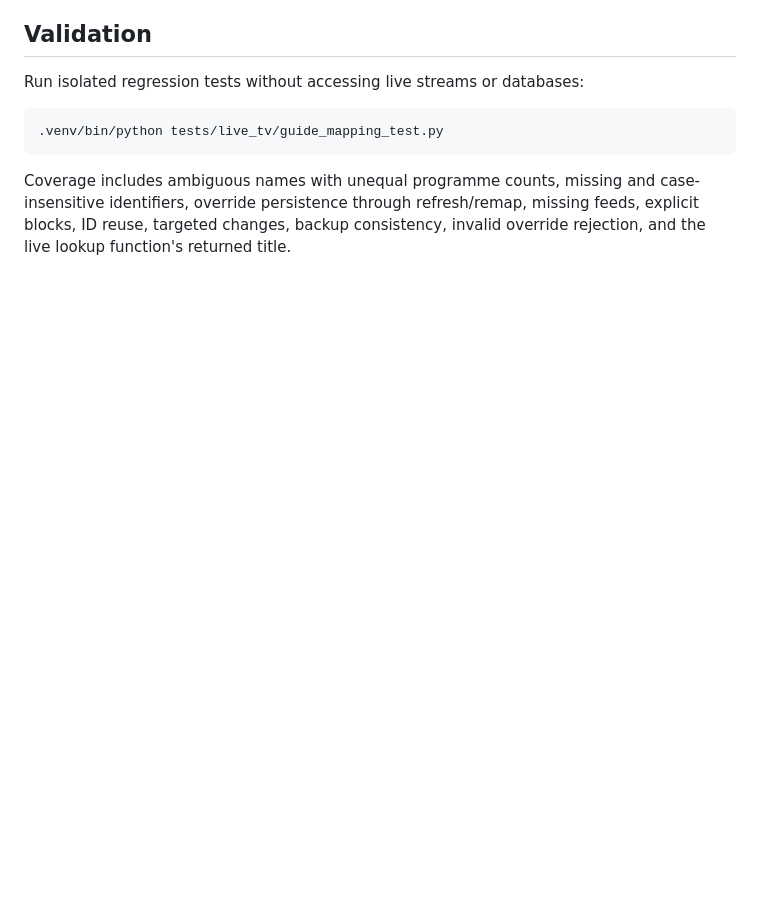
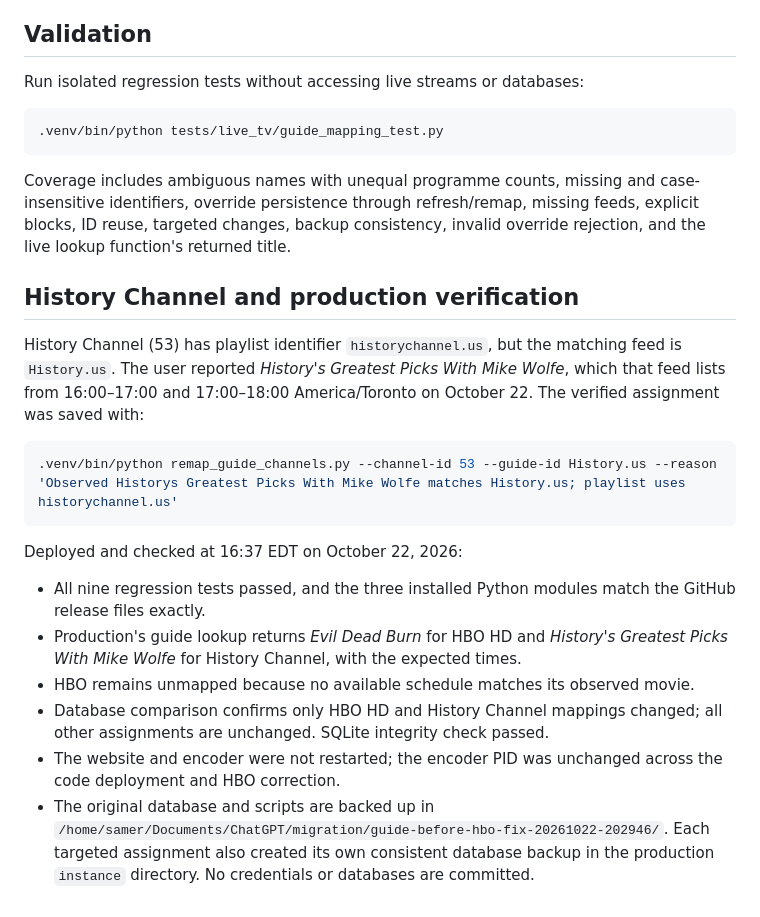
Before and after one commit to Samere1988/PeakDecline, a Markdown page: docs/live-tv-guide-mapping.md, the part around the change. GitHub-like rendering; blank space fills up the shorter version.

Commit message:
Record verified HBO and History guide deployment

````diff
--- a/docs/live-tv-guide-mapping.md
+++ b/docs/live-tv-guide-mapping.md
@@ -63,3 +63,30 @@ Coverage includes ambiguous names with unequal programme counts, missing and
 case-insensitive identifiers, override persistence through refresh/remap,
 missing feeds, explicit blocks, ID reuse, targeted changes, backup consistency,
 invalid override rejection, and the live lookup function's returned title.
+
+## History Channel and production verification
+
+History Channel (53) has playlist identifier `historychannel.us`, but the
+matching feed is `History.us`. The user reported *History's Greatest Picks With
+Mike Wolfe*, which that feed lists from 16:00–17:00 and 17:00–18:00
+America/Toronto on October 22. The verified assignment was saved with:
+
+```bash
+.venv/bin/python remap_guide_channels.py --channel-id 53 --guide-id History.us --reason 'Observed Historys Greatest Picks With Mike Wolfe matches History.us; playlist uses historychannel.us'
+```
+
+Deployed and checked at 16:37 EDT on October 22, 2026:
+
+- All nine regression tests passed, and the three installed Python modules
+  match the GitHub release files exactly.
+- Production's guide lookup returns *Evil Dead Burn* for HBO HD and *History's
+  Greatest Picks With Mike Wolfe* for History Channel, with the expected times.
+- HBO remains unmapped because no available schedule matches its observed movie.
+- Database comparison confirms only HBO HD and History Channel mappings changed;
+  all other assignments are unchanged. SQLite integrity check passed.
+- The website and encoder were not restarted; the encoder PID was unchanged
+  across the code deployment and HBO correction.
+- The original database and scripts are backed up in
+  `/home/samer/Documents/ChatGPT/migration/guide-before-hbo-fix-20261022-202946/`.
+  Each targeted assignment also created its own consistent database backup in
+  the production `instance` directory. No credentials or databases are committed.
````
